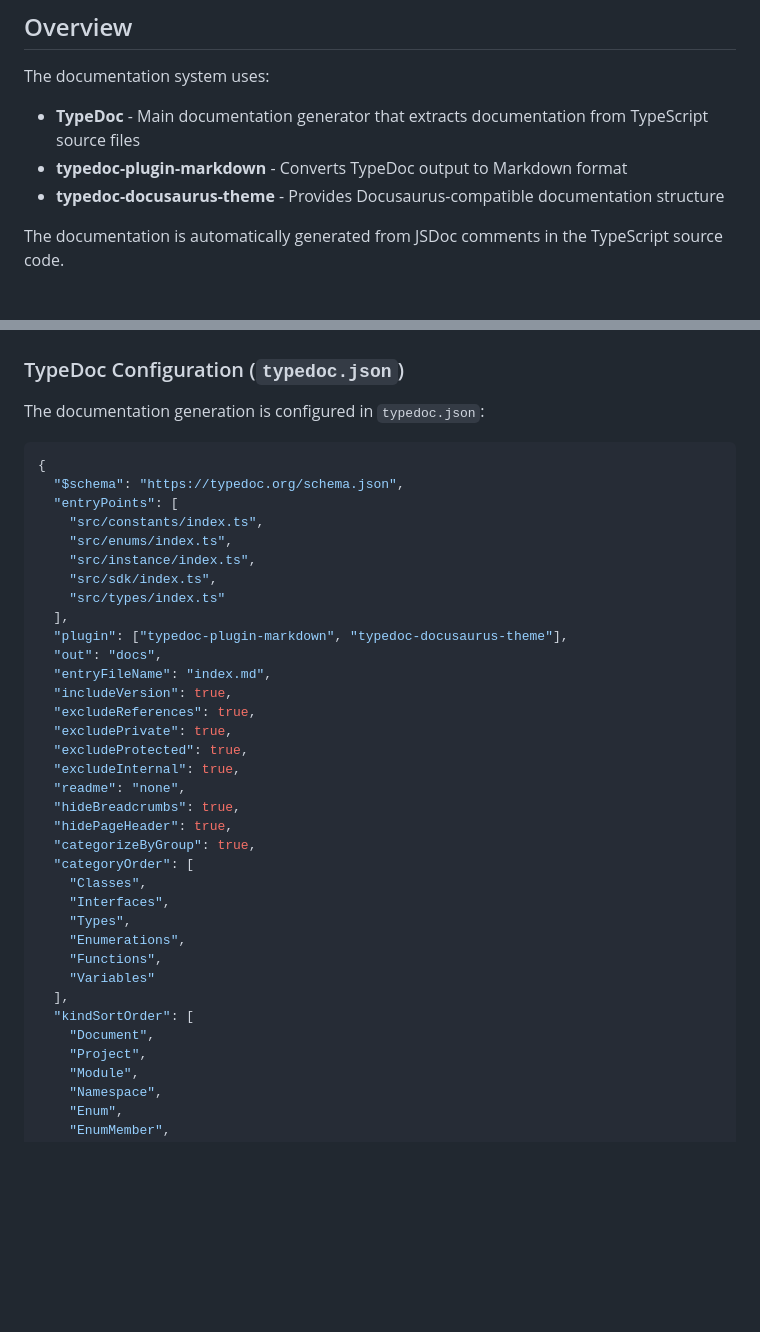
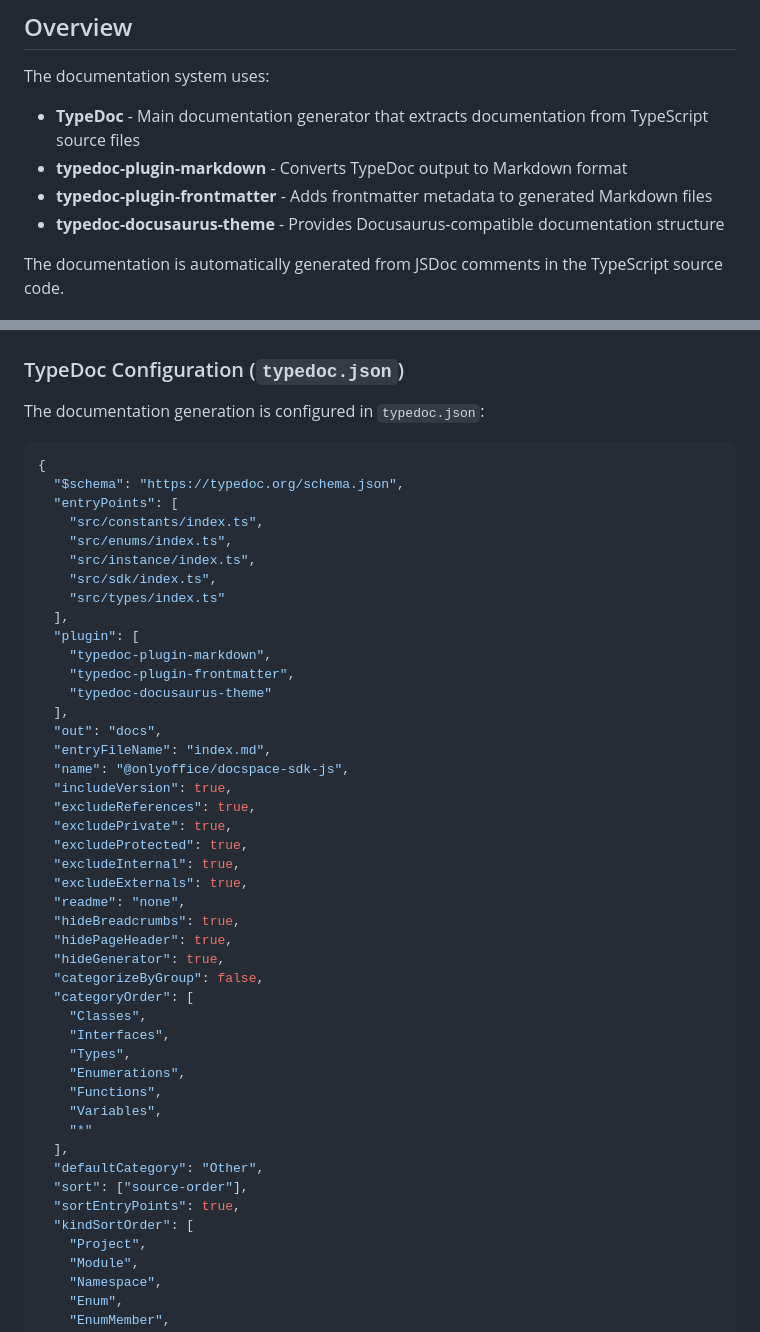
Before and after one commit to ONLYOFFICE/docspace-sdk-js, a Markdown page: docs-generation.md, 2 parts joined by grey strips. GitHub-like rendering; blank space fills up the shorter version.

````diff
--- a/docs-generation.md
+++ b/docs-generation.md
@@ -7,6 +7,7 @@ This guide explains how to generate documentation for the ONLYOFFICE DocSpace Ja
 The documentation system uses:
 - **TypeDoc** - Main documentation generator that extracts documentation from TypeScript source files
 - **typedoc-plugin-markdown** - Converts TypeDoc output to Markdown format
+- **typedoc-plugin-frontmatter** - Adds frontmatter metadata to generated Markdown files
 - **typedoc-docusaurus-theme** - Provides Docusaurus-compatible documentation structure
 
 The documentation is automatically generated from JSDoc comments in the TypeScript source code.
@@ -69,7 +70,7 @@ docs/
 
 The documentation generation is configured in `typedoc.json`:
 
-```json
+```jsonc
 {
   "$schema": "https://typedoc.org/schema.json",
   "entryPoints": [
@@ -79,28 +80,38 @@ The documentation generation is configured in `typedoc.json`:
     "src/sdk/index.ts",
     "src/types/index.ts"
   ],
-  "plugin": ["typedoc-plugin-markdown", "typedoc-docusaurus-theme"],
+  "plugin": [
+    "typedoc-plugin-markdown",
+    "typedoc-plugin-frontmatter",
+    "typedoc-docusaurus-theme"
+  ],
   "out": "docs",
   "entryFileName": "index.md",
+  "name": "@onlyoffice/docspace-sdk-js",
   "includeVersion": true,
   "excludeReferences": true,
   "excludePrivate": true,
   "excludeProtected": true,
   "excludeInternal": true,
+  "excludeExternals": true,
   "readme": "none",
   "hideBreadcrumbs": true,
   "hidePageHeader": true,
-  "categorizeByGroup": true,
+  "hideGenerator": true,
+  "categorizeByGroup": false,
   "categoryOrder": [
     "Classes",
     "Interfaces",
     "Types",
     "Enumerations",
     "Functions",
-    "Variables"
+    "Variables",
+    "*"
   ],
+  "defaultCategory": "Other",
+  "sort": ["source-order"],
+  "sortEntryPoints": true,
   "kindSortOrder": [
-    "Document",
     "Project",
     "Module",
     "Namespace",
````
Also changed, not shown: other parts of docs-generation.md (+40 -16 lines).
